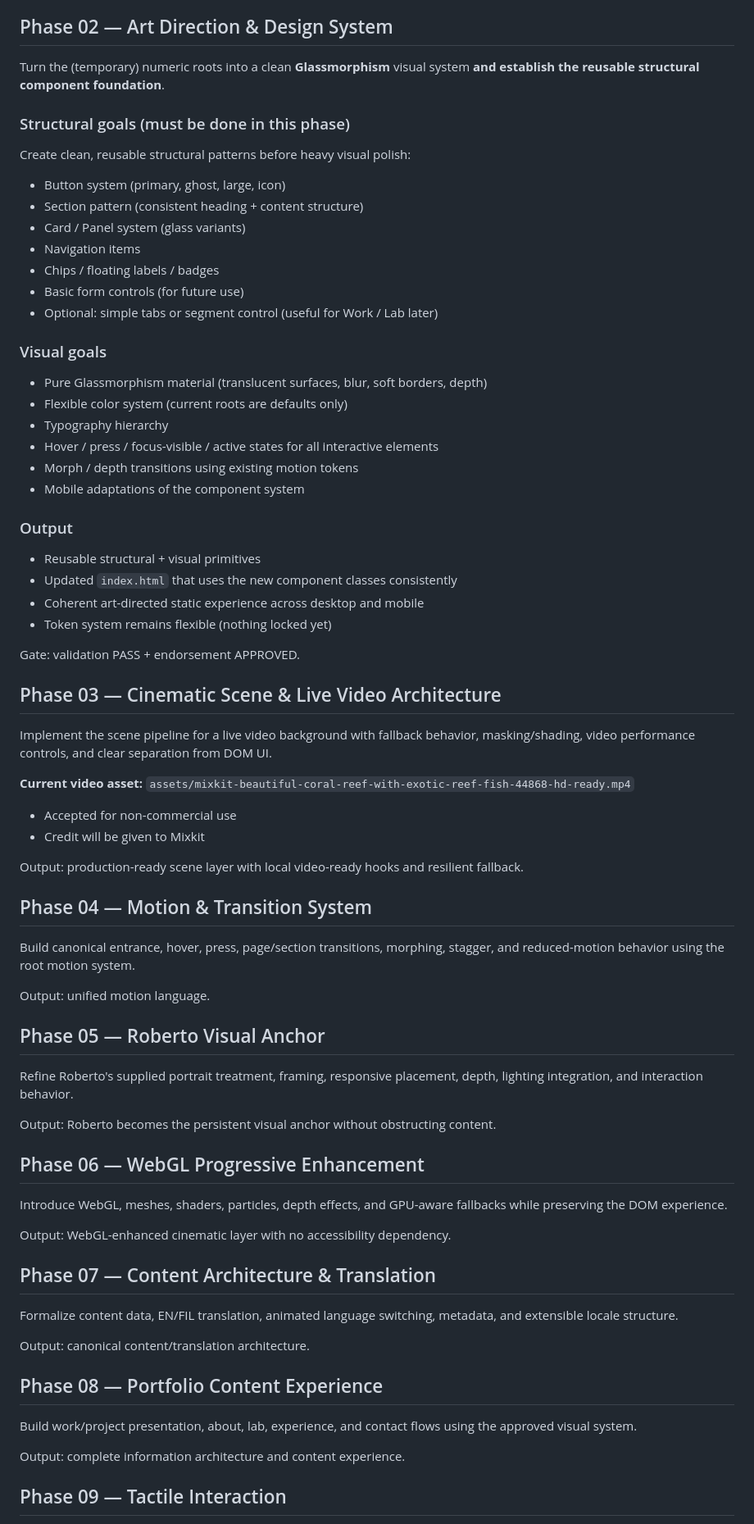
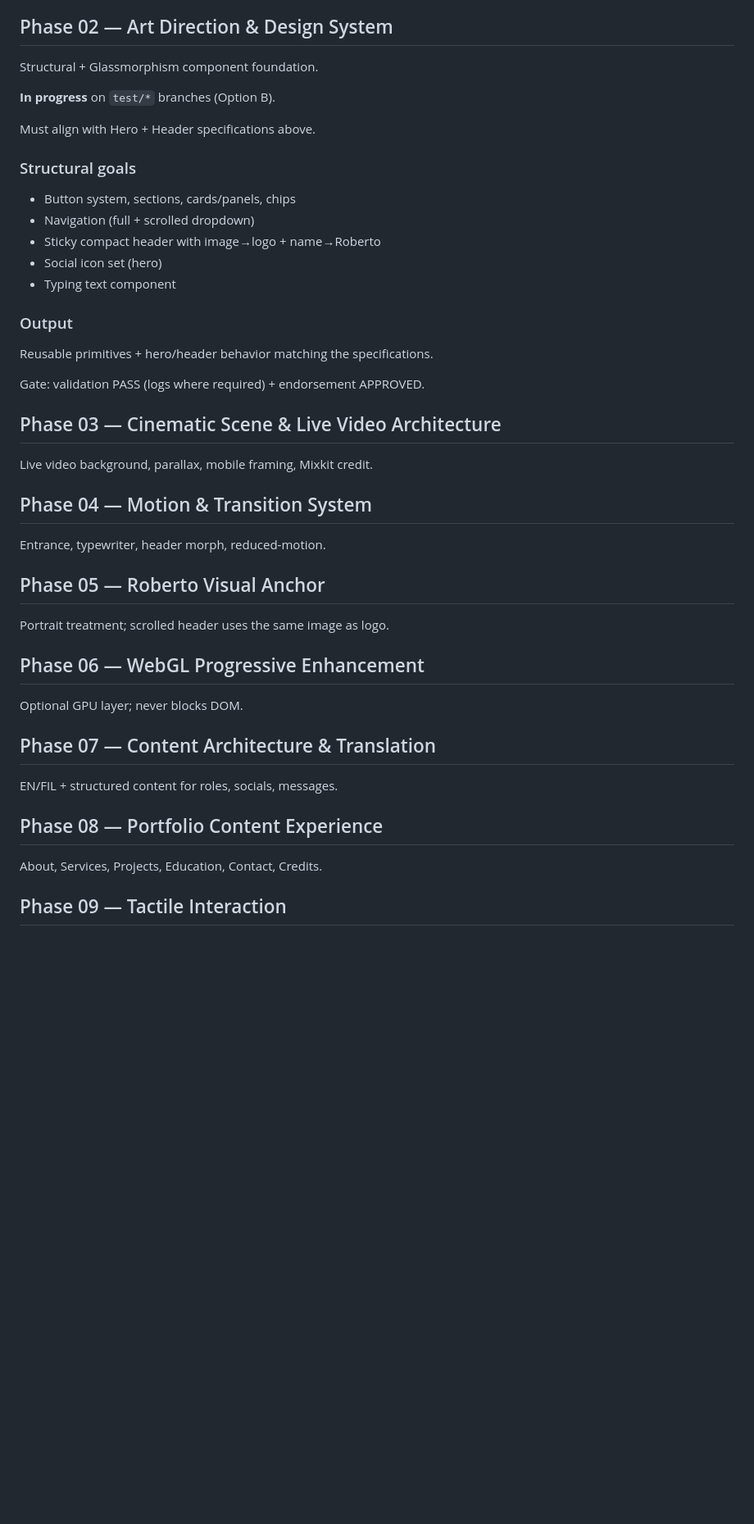
Before and after one commit to RbrtMrlsIII/online-portfolio-website, a Markdown page: plan.md, the part around one of its changes. Shown at 82% size. GitHub-like rendering; blank space fills up the shorter version.

Commit message:
plan.md: Hero content + sticky compact header behavior (scroll transform)

```diff
--- a/plan.md
+++ b/plan.md
@@ -21,79 +79,47 @@ Gate: validation PASS + endorsement APPROVED.
 
 ## Phase 02 — Art Direction & Design System
 
-Turn the (temporary) numeric roots into a clean **Glassmorphism** visual system **and establish the reusable structural component foundation**.
+Structural + Glassmorphism component foundation.
 
-### Structural goals (must be done in this phase)
+**In progress** on `test/*` branches (Option B).
 
-Create clean, reusable structural patterns before heavy visual polish:
+Must align with Hero + Header specifications above.
 
-- Button system (primary, ghost, large, icon)
-- Section pattern (consistent heading + content structure)
-- Card / Panel system (glass variants)
-- Navigation items
-- Chips / floating labels / badges
-- Basic form controls (for future use)
-- Optional: simple tabs or segment control (useful for Work / Lab later)
-
-### Visual goals
-
-- Pure Glassmorphism material (translucent surfaces, blur, soft borders, depth)
-- Flexible color system (current roots are defaults only)
-- Typography hierarchy
-- Hover / press / focus-visible / active states for all interactive elements
-- Morph / depth transitions using existing motion tokens
-- Mobile adaptations of the component system
+### Structural goals
+- Button system, sections, cards/panels, chips
+- Navigation (full + scrolled dropdown)
+- Sticky compact header with image→logo + name→Roberto
+- Social icon set (hero)
+- Typing text component
 
 ### Output
+Reusable primitives + hero/header behavior matching the specifications.
 
-- Reusable structural + visual primitives
-- Updated `index.html` that uses the new component classes consistently
-- Coherent art-directed static experience across desktop and mobile
-- Token system remains flexible (nothing locked yet)
-
-Gate: validation PASS + endorsement APPROVED.
+Gate: validation PASS (logs where required) + endorsement APPROVED.
 
 ## Phase 03 — Cinematic Scene & Live Video Architecture
 
-Implement the scene pipeline for a live video background with fallback behavior, masking/shading, video performance controls, and clear separation from DOM UI.
-
-**Current video asset:**
-`assets/mixkit-beautiful-coral-reef-with-exotic-reef-fish-44868-hd-ready.mp4`
-
-- Accepted for non-commercial use
-- Credit will be given to Mixkit
-
-Output: production-ready scene layer with local video-ready hooks and resilient fallback.
+Live video background, parallax, mobile framing, Mixkit credit.
 
 ## Phase 04 — Motion & Transition System
 
-Build canonical entrance, hover, press, page/section transitions, morphing, stagger, and reduced-motion behavior using the root motion system.
-
-Output: unified motion language.
+Entrance, typewriter, header morph, reduced-motion.
 
 ## Phase 05 — Roberto Visual Anchor
 
-Refine Roberto's supplied portrait treatment, framing, responsive placement, depth, lighting integration, and interaction behavior.
-
-Output: Roberto becomes the persistent visual anchor without obstructing content.
+Portrait treatment; scrolled header uses the same image as logo.
 
 ## Phase 06 — WebGL Progressive Enhancement
 
-Introduce WebGL, meshes, shaders, particles, depth effects, and GPU-aware fallbacks while preserving the DOM experience.
-
-Output: WebGL-enhanced cinematic layer with no accessibility dependency.
+Optional GPU layer; never blocks DOM.
 
 ## Phase 07 — Content Architecture & Translation
 
-Formalize content data, EN/FIL translation, animated language switching, metadata, and extensible locale structure.
-
-Output: canonical content/translation architecture.
+EN/FIL + structured content for roles, socials, messages.
 
 ## Phase 08 — Portfolio Content Experience
 
-Build work/project presentation, about, lab, experience, and contact flows using the approved visual system.
-
-Output: complete information architecture and content experience.
+About, Services, Projects, Education, Contact, Credits.
 
 ## Phase 09 — Tactile Interaction
 
```
Also changed, not shown: other parts of plan.md (+68 -26 lines).
